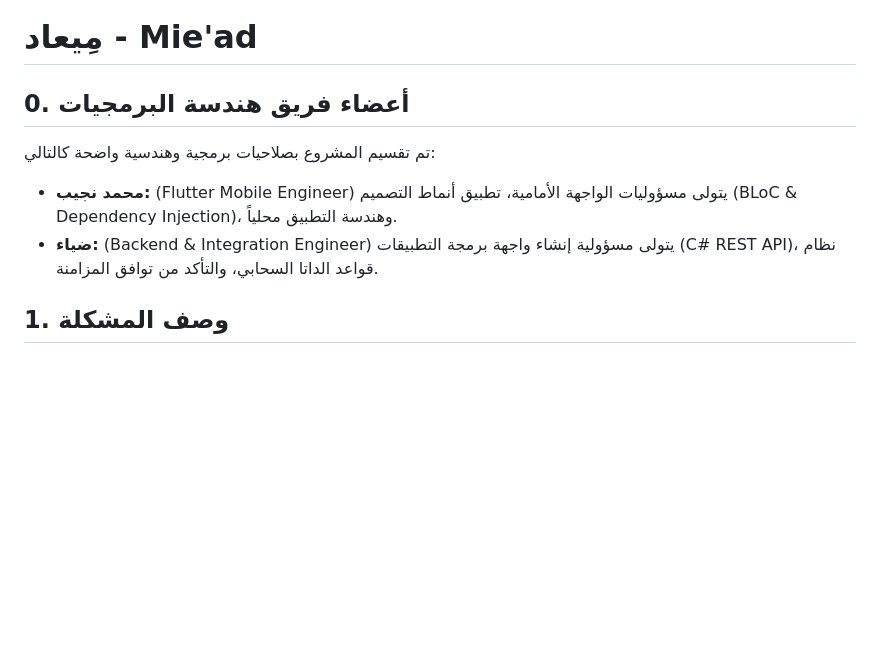
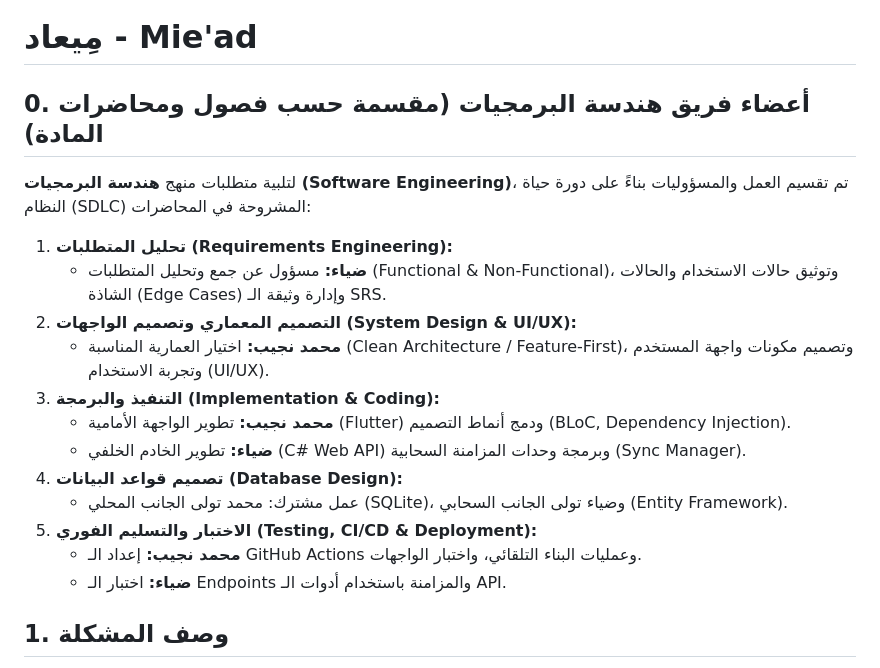
Before and after one commit to MohammedNajibAlahmadi/miead, a Markdown page: docs/SRS.md, the part around the change. GitHub-like rendering; blank space fills up the shorter version.

Commit message:
docs: map team roles to software engineering SDLC lectures

```diff
--- a/docs/SRS.md
+++ b/docs/SRS.md
@@ -1,9 +1,20 @@
 # مِيعاد - Mie'ad
 
-## 0. أعضاء فريق هندسة البرمجيات
-تم تقسيم المشروع بصلاحيات برمجية وهندسية واضحة كالتالي:
-- **محمد نجيب:** (Flutter Mobile Engineer) يتولى مسؤوليات الواجهة الأمامية، تطبيق أنماط التصميم (BLoC & Dependency Injection)، وهندسة التطبيق محلياً.
-- **ضياء:** (Backend & Integration Engineer) يتولى مسؤولية إنشاء واجهة برمجة التطبيقات (C# REST API)، نظام قواعد الداتا السحابي، والتأكد من توافق المزامنة.
+## 0. أعضاء فريق هندسة البرمجيات (مقسمة حسب فصول ومحاضرات المادة)
+لتلبية متطلبات منهج **هندسة البرمجيات (Software Engineering)**، تم تقسيم العمل والمسؤوليات بناءً على دورة حياة النظام (SDLC) المشروحة في المحاضرات:
+
+1. **تحليل المتطلبات (Requirements Engineering):**
+   - **ضياء:** مسؤول عن جمع وتحليل المتطلبات (Functional & Non-Functional)، وتوثيق حالات الاستخدام والحالات الشاذة (Edge Cases) وإدارة وثيقة الـ SRS.
+2. **التصميم المعماري وتصميم الواجهات (System Design & UI/UX):**
+   - **محمد نجيب:** اختيار العمارية المناسبة (Clean Architecture / Feature-First)، وتصميم مكونات واجهة المستخدم وتجربة الاستخدام (UI/UX).
+3. **التنفيذ والبرمجة (Implementation & Coding):**
+   - **محمد نجيب:** تطوير الواجهة الأمامية (Flutter) ودمج أنماط التصميم (BLoC, Dependency Injection).
+   - **ضياء:** تطوير الخادم الخلفي (C# Web API) وبرمجة وحدات المزامنة السحابية (Sync Manager).
+4. **تصميم قواعد البيانات (Database Design):**
+   - عمل مشترك: محمد تولى الجانب المحلي (SQLite)، وضياء تولى الجانب السحابي (Entity Framework).
+5. **الاختبار والتسليم الفوري (Testing, CI/CD & Deployment):**
+   - **محمد نجيب:** إعداد الـ GitHub Actions وعمليات البناء التلقائي، واختبار الواجهات.
+   - **ضياء:** اختبار الـ Endpoints والمزامنة باستخدام أدوات الـ API.
 
 ## 1. وصف المشكلة
 يعاني الكثير من المستخدمين المسلمين من تشتت التطبيقات الإسلامية؛ حيث يحتاجون لتطبيق للقرآن، وآخر لمواقيت الصلاة، وثالث لإدارة المهام اليومية والتركيز، مما يقلل من الفاعلية ويشتت الانتباه ويزيد من تأخير أداء الأعمال وتداخلها مع العبادات بحجة النسيان.
```
